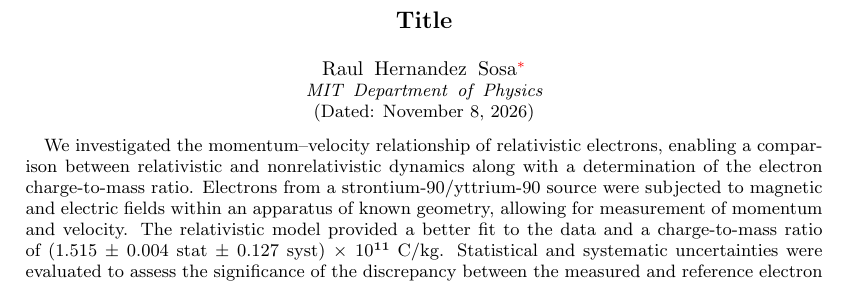
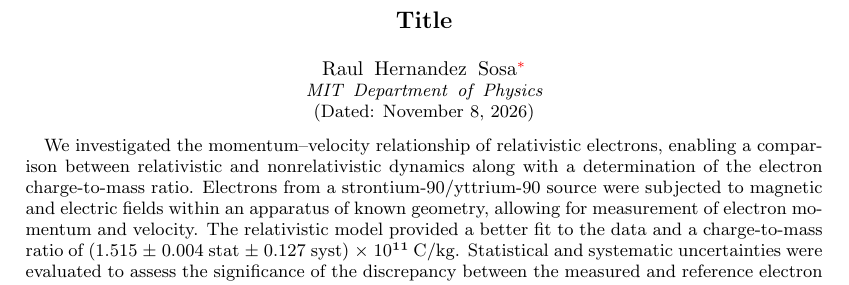
Before and after one commit to RHS-08/Experiment-1-Written-Summary-, a LaTeX paper (Experiment_1_Written_Summary.tex): part of page 1 of 5, cut so that both start at the same text. Compiled offline with pdfLaTeX.

Commit message:
Nov 7, 2026, 11:48 PM

```diff
--- a/Experiment_1_Written_Summary.tex
+++ b/Experiment_1_Written_Summary.tex
@@ -171,7 +171,7 @@
 
 \begin{abstract}
     We investigated the momentum–velocity relationship of relativistic electrons, enabling a comparison between relativistic and nonrelativistic dynamics along with a determination of the electron charge-to-mass ratio.
-    Electrons from a strontium-90/yttrium-90 source were subjected to magnetic and electric fields within an apparatus of known geometry, allowing for measurement of momentum and velocity.
+    Electrons from a strontium-90/yttrium-90 source were subjected to magnetic and electric fields within an apparatus of known geometry, allowing for measurement of electron momentum and velocity.
     The relativistic model provided a better fit to the data and a charge-to-mass ratio of (1.515 ± 0.004 stat ± 0.127 syst) × 10¹¹ C/kg.
     Statistical and systematic uncertainties were evaluated to assess the significance of the discrepancy between the measured and reference electron charge-to-mass ratios.
 \end{abstract}
```
